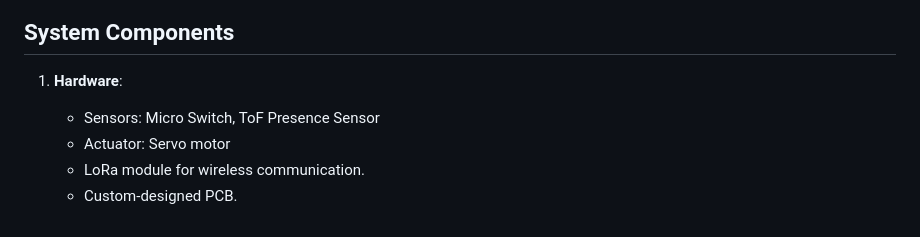
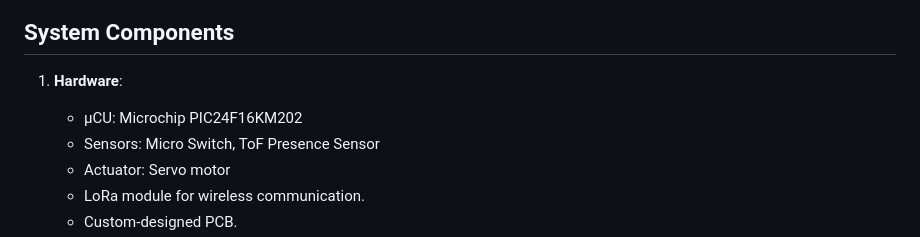
Before and after one commit to abhinav-kayastha/smart-bird-feeder, a Markdown page: README.md, the part around the change. Drawn GitHub-style.

Commit message:
minor fix to README

```diff
--- a/README.md
+++ b/README.md
@@ -18,6 +18,7 @@ This project aims to develop a Smart Bird Feeder system that incorporates IoT te
 ## System Components
 
 1. **Hardware**:
+   - µCU: Microchip PIC24F16KM202
    - Sensors: Micro Switch, ToF Presence Sensor
    - Actuator: Servo motor
    - LoRa module for wireless communication.
```
